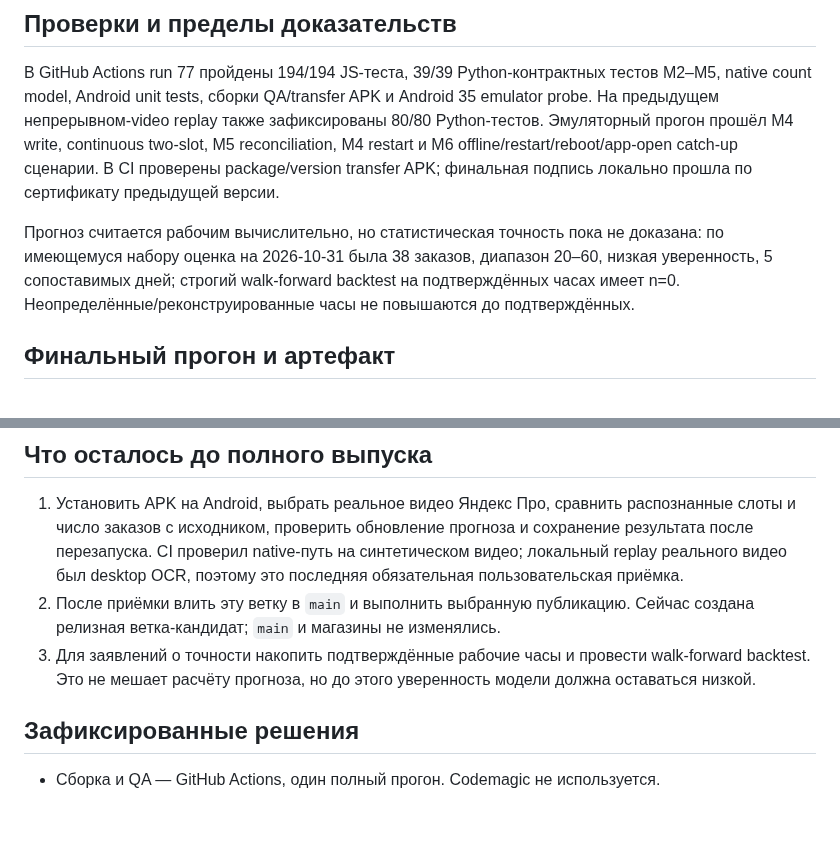
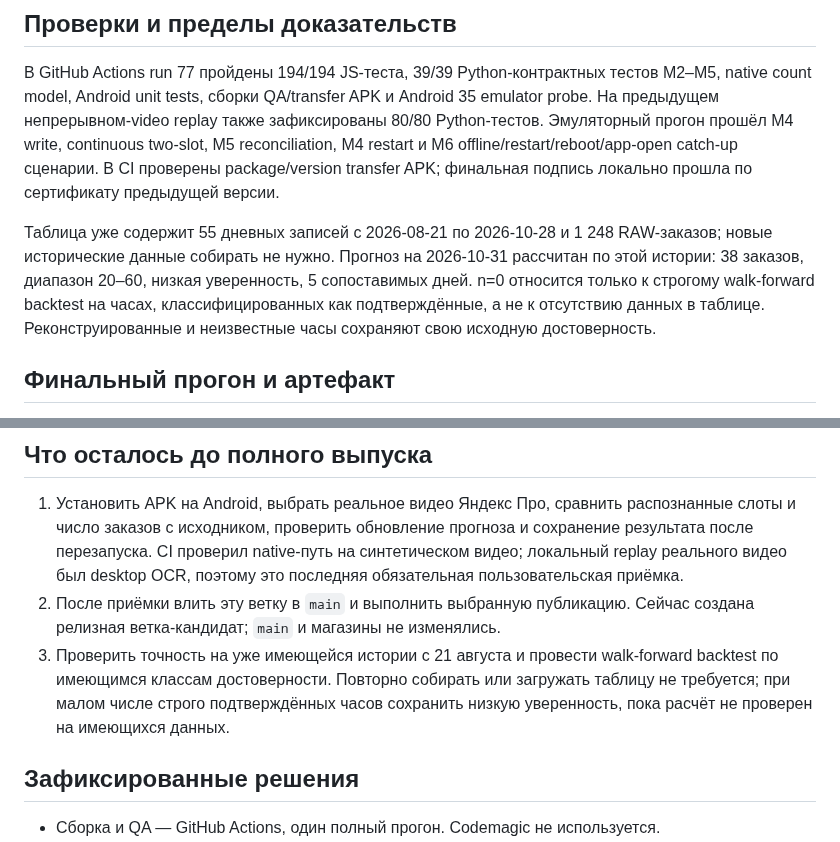
Before and after one commit to xxiamadelxx-blip/sending-couriers, a Markdown page: docs/acceptance/FORECAST_VIDEO_UPLOAD_RELEASE_2026-11-01.md, 2 parts joined by grey strips. Rendered like a GitHub page; blank space fills up the shorter version.

Commit message:
docs: clarify existing forecast history since August 21 [skip ci]

```diff
--- a/docs/acceptance/FORECAST_VIDEO_UPLOAD_RELEASE_2026-11-01.md
+++ b/docs/acceptance/FORECAST_VIDEO_UPLOAD_RELEASE_2026-11-01.md
@@ -25,7 +25,7 @@
 
 В GitHub Actions run 77 пройдены 194/194 JS-теста, 39/39 Python-контрактных тестов M2–M5, native count model, Android unit tests, сборки QA/transfer APK и Android 35 emulator probe. На предыдущем непрерывном-video replay также зафиксированы 80/80 Python-тестов. Эмуляторный прогон прошёл M4 write, continuous two-slot, M5 reconciliation, M4 restart и M6 offline/restart/reboot/app-open catch-up сценарии. В CI проверены package/version transfer APK; финальная подпись локально прошла по сертификату предыдущей версии.
 
-Прогноз считается рабочим вычислительно, но статистическая точность пока не доказана: по имеющемуся набору оценка на 2026-10-31 была 38 заказов, диапазон 20–60, низкая уверенность, 5 сопоставимых дней; строгий walk-forward backtest на подтверждённых часах имеет n=0. Неопределённые/реконструированные часы не повышаются до подтверждённых.
+Таблица уже содержит 55 дневных записей с 2026-08-21 по 2026-10-28 и 1 248 RAW-заказов; новые исторические данные собирать не нужно. Прогноз на 2026-10-31 рассчитан по этой истории: 38 заказов, диапазон 20–60, низкая уверенность, 5 сопоставимых дней. n=0 относится только к строгому walk-forward backtest на часах, классифицированных как подтверждённые, а не к отсутствию данных в таблице. Реконструированные и неизвестные часы сохраняют свою исходную достоверность.
 
 ## Финальный прогон и артефакт
 
@@ -40,7 +40,7 @@
 
 1. Установить APK на Android, выбрать реальное видео Яндекс Про, сравнить распознанные слоты и число заказов с исходником, проверить обновление прогноза и сохранение результата после перезапуска. CI проверил native-путь на синтетическом видео; локальный replay реального видео был desktop OCR, поэтому это последняя обязательная пользовательская приёмка.
 2. После приёмки влить эту ветку в `main` и выполнить выбранную публикацию. Сейчас создана релизная ветка-кандидат; `main` и магазины не изменялись.
-3. Для заявлений о точности накопить подтверждённые рабочие часы и провести walk-forward backtest. Это не мешает расчёту прогноза, но до этого уверенность модели должна оставаться низкой.
+3. Проверить точность на уже имеющейся истории с 21 августа и провести walk-forward backtest по имеющимся классам достоверности. Повторно собирать или загружать таблицу не требуется; при малом числе строго подтверждённых часов сохранить низкую уверенность, пока расчёт не проверен на имеющихся данных.
 
 ## Зафиксированные решения
 
```
